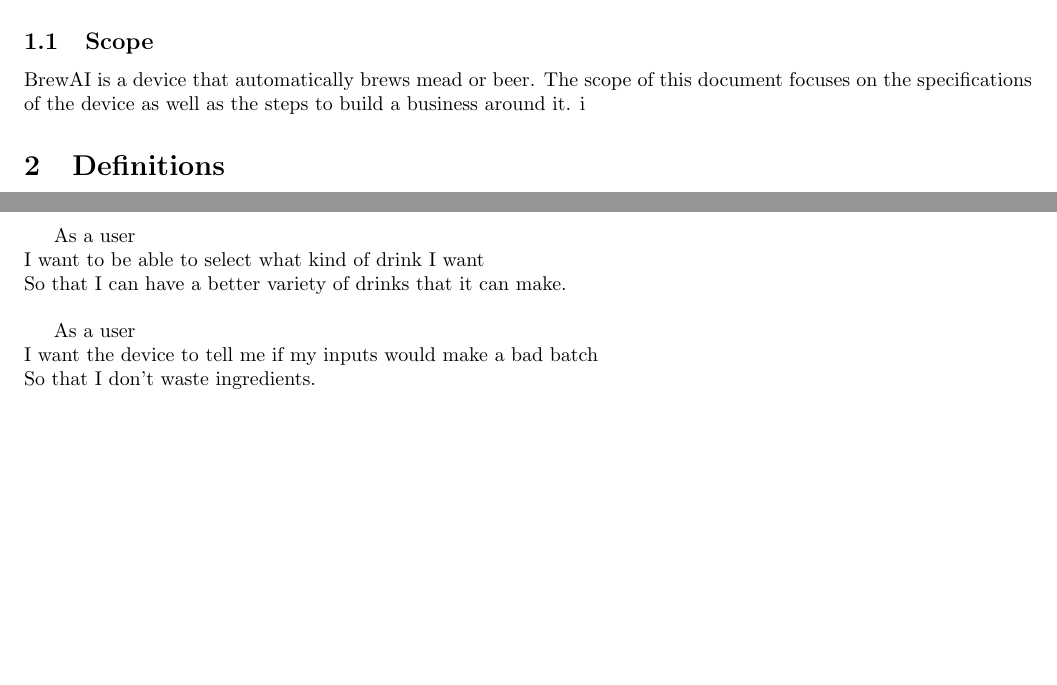
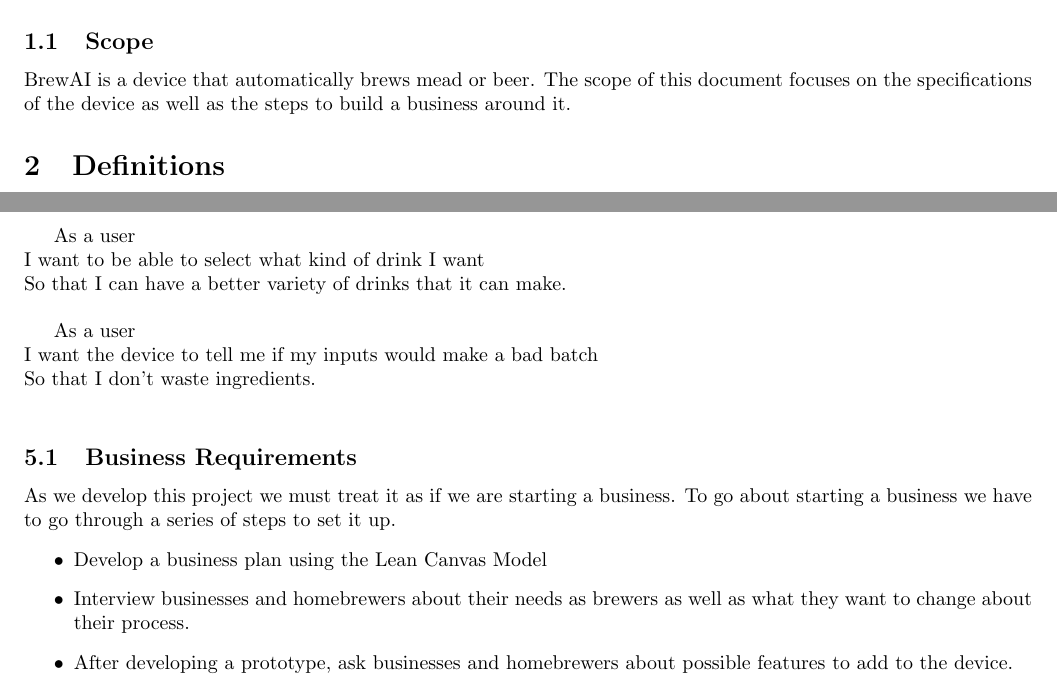
Before and after one commit to bitschift/OpenBrew, a LaTeX document (docs/client_requirements/client_requirements.tex): two parts of pages 2 and 3 of 3, joined at a grey line, cut so that both start at the same text, the shorter picture padded with empty space. Compiled offline with pdfLaTeX.

Commit message:
Wrote about business requirements

```diff
--- a/docs/client_requirements/client_requirements.tex
+++ b/docs/client_requirements/client_requirements.tex
@@ -26,7 +26,7 @@
 \subsection{Scope}
 BrewAI is a device that automatically brews mead or beer.
 The scope of this document focuses on the specifications of the device as well as the steps to build a business around it.
-i
+
 
 \section{Definitions}
 
@@ -79,4 +79,13 @@
 I want the device to tell me if my inputs would make a bad batch\\
 So that I don't waste ingredients.\\
 
+\subsection{Business Requirements}
+As we develop this project we must treat it as if we are starting a business.
+To go about starting a business we have to go through a series of steps to set it up.
+\begin{itemize}
+	\item Develop a business plan using the Lean Canvas Model
+	\item Interview businesses and homebrewers about their needs as brewers as well as what they want to change about their process.
+	\item After developing a prototype, ask businesses and homebrewers about possible features to add to the device.
+\end{itemize}
+
 \end{document}
```
